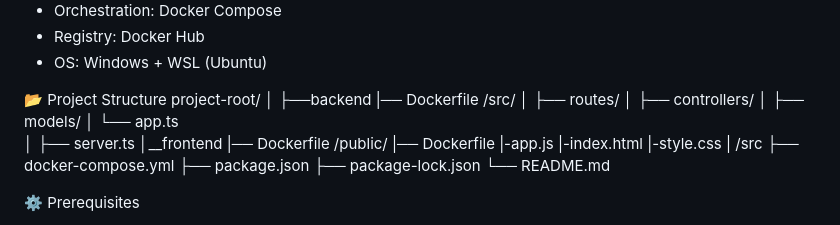
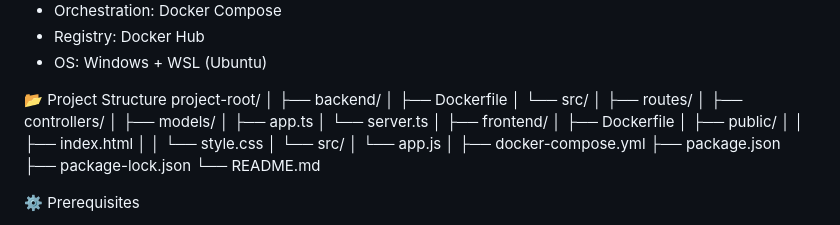
Before and after one commit to anilsen-nagarro/docker-node-crud, a Markdown page: README.md, the part around the change. GitHub-like rendering.

```diff
--- a/README.md
+++ b/README.md
@@ -22,26 +22,28 @@ The project covers:
 📂 Project Structure
     project-root/
     │
-    ├──backend
-            |── Dockerfile
-            /src/
+    ├── backend/
+    │   ├── Dockerfile
+    │   └── src/
     │       ├── routes/
     │       ├── controllers/
     │       ├── models/
-    │       └── app.ts
-    │       ├── server.ts
-    │__frontend
-                |── Dockerfile
-            /public/
-            |── Dockerfile
-            |-app.js
-            |-index.html
-            |-style.css
-    |          /src
+    │       ├── app.ts
+    │       └── server.ts
+    │
+    ├── frontend/
+    │   ├── Dockerfile
+    │   ├── public/
+    │   │   ├── index.html
+    │   │   └── style.css
+    │   └── src/
+    │       └── app.js
+    │
     ├── docker-compose.yml
     ├── package.json
     ├── package-lock.json
     └── README.md
+
 
 ⚙️ Prerequisites
 - Docker 20.10+
```
